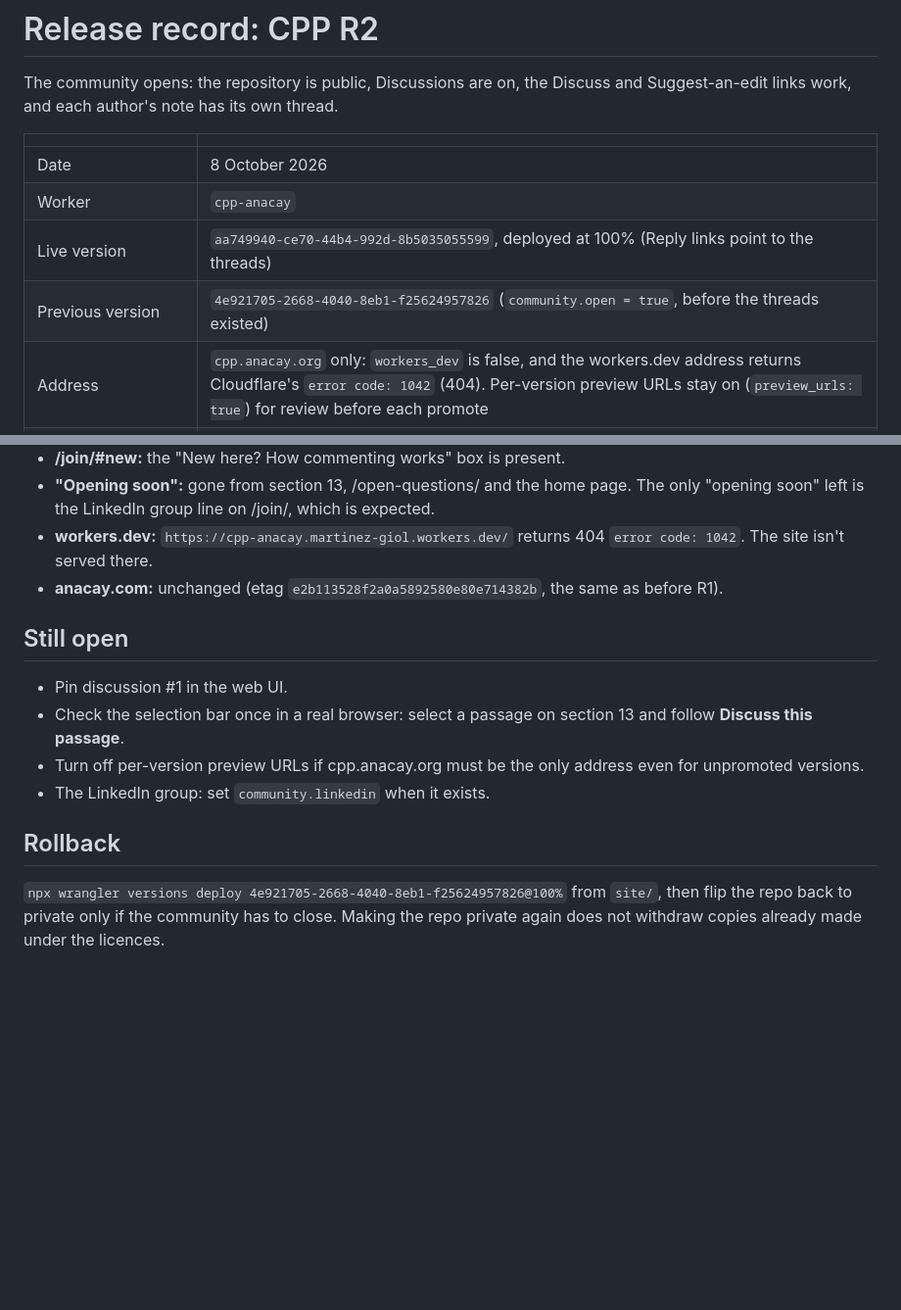
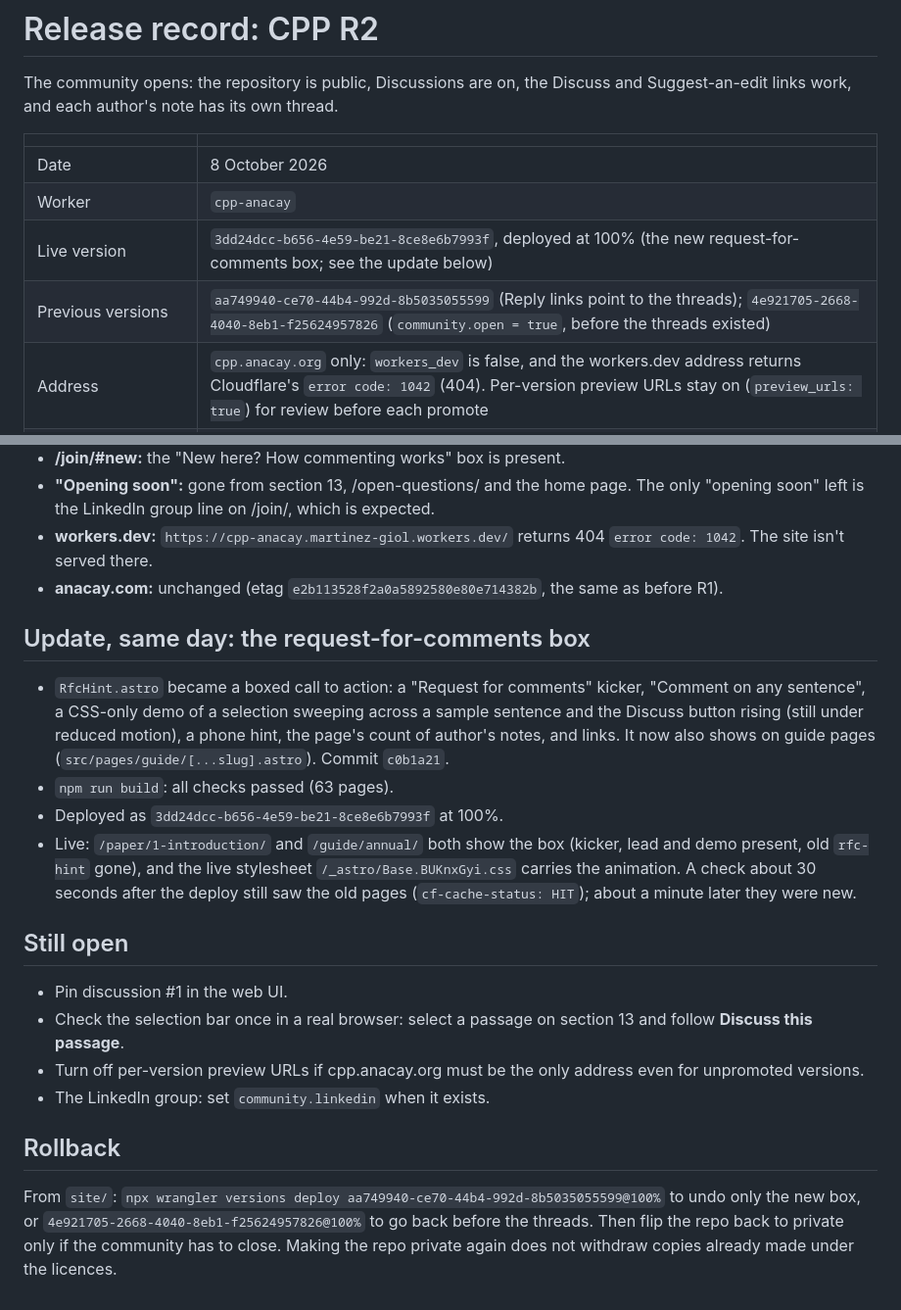
Before and after one commit to anacay/cpp, a Markdown page: RELEASE_RECORD_CPP_R2.md, 2 parts joined by grey strips. Shown at 98% size. Drawn GitHub-style; blank space fills up the shorter version.

Commit message:
Release record R2: request-for-comments box update
Co-Authored-By: Claude Opus 5.5 <noreply@anthropic.com>

```diff
--- a/RELEASE_RECORD_CPP_R2.md
+++ b/RELEASE_RECORD_CPP_R2.md
@@ -6,8 +6,8 @@ The community opens: the repository is public, Discussions are on, the Discuss a
 |---|---|
 | Date | 8 October 2026 |
 | Worker | `cpp-anacay` |
-| Live version | `aa749940-ce70-44b4-992d-8b5035055599`, deployed at 100% (Reply links point to the threads) |
-| Previous version | `4e921705-2668-4040-8eb1-f25624957826` (`community.open = true`, before the threads existed) |
+| Live version | `3dd24dcc-b656-4e59-be21-8ce8e6b7993f`, deployed at 100% (the new request-for-comments box; see the update below) |
+| Previous versions | `aa749940-ce70-44b4-992d-8b5035055599` (Reply links point to the threads); `4e921705-2668-4040-8eb1-f25624957826` (`community.open = true`, before the threads existed) |
 | Address | `cpp.anacay.org` only: `workers_dev` is false, and the workers.dev address returns Cloudflare's `error code: 1042` (404). Per-version preview URLs stay on (`preview_urls: true`) for review before each promote |
 | Indexable | No (`site.indexable = false`, unchanged) |
 | Repository | `anacay/cpp`, **public**, Discussions on |
@@ -48,6 +48,13 @@ On https://cpp.anacay.org/paper/13-where-this-breaks/:
 - **workers.dev:** `https://cpp-anacay.martinez-giol.workers.dev/` returns 404 `error code: 1042`. The site isn't served there.
 - **anacay.com:** unchanged (etag `e2b113528f2a0a5892580e80e714382b`, the same as before R1).
 
+## Update, same day: the request-for-comments box
+
+- `RfcHint.astro` became a boxed call to action: a "Request for comments" kicker, "Comment on any sentence", a CSS-only demo of a selection sweeping across a sample sentence and the Discuss button rising (still under reduced motion), a phone hint, the page's count of author's notes, and links. It now also shows on guide pages (`src/pages/guide/[...slug].astro`). Commit `c0b1a21`.
+- `npm run build`: all checks passed (63 pages).
+- Deployed as `3dd24dcc-b656-4e59-be21-8ce8e6b7993f` at 100%.
+- Live: `/paper/1-introduction/` and `/guide/annual/` both show the box (kicker, lead and demo present, old `rfc-hint` gone), and the live stylesheet `/_astro/Base.BUKnxGyi.css` carries the animation. A check about 30 seconds after the deploy still saw the old pages (`cf-cache-status: HIT`); about a minute later they were new.
+
 ## Still open
 
 - Pin discussion #1 in the web UI.
@@ -57,4 +64,4 @@ On https://cpp.anacay.org/paper/13-where-this-breaks/:
 
 ## Rollback
 
-`npx wrangler versions deploy 4e921705-2668-4040-8eb1-f25624957826@100%` from `site/`, then flip the repo back to private only if the community has to close. Making the repo private again does not withdraw copies already made under the licences.
+From `site/`: `npx wrangler versions deploy aa749940-ce70-44b4-992d-8b5035055599@100%` to undo only the new box, or `4e921705-2668-4040-8eb1-f25624957826@100%` to go back before the threads. Then flip the repo back to private only if the community has to close. Making the repo private again does not withdraw copies already made under the licences.
```
